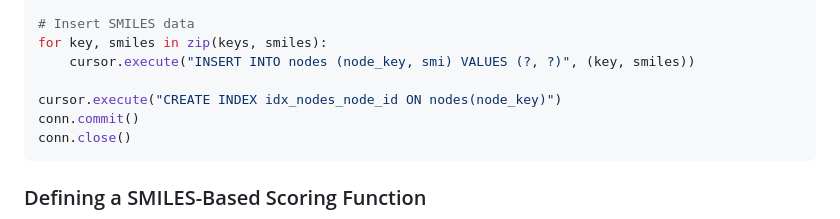
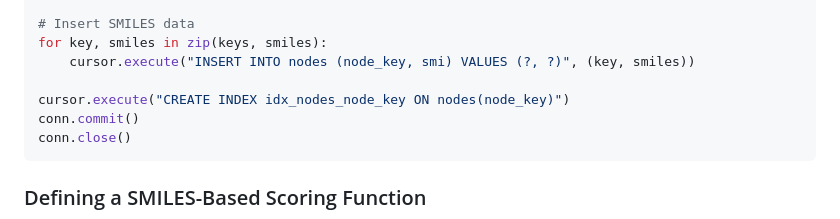
Before and after one commit to keiserlab/rad, a Markdown page: README.md, the part around the change. Drawn GitHub-style.

````diff
--- a/README.md
+++ b/README.md
@@ -82,7 +82,7 @@ cursor.execute("""
 for key, smiles in zip(keys, smiles):
     cursor.execute("INSERT INTO nodes (node_key, smi) VALUES (?, ?)", (key, smiles))
 
-cursor.execute("CREATE INDEX idx_nodes_node_id ON nodes(node_key)")
+cursor.execute("CREATE INDEX idx_nodes_node_key ON nodes(node_key)")
 conn.commit()
 conn.close()
 ```
````
